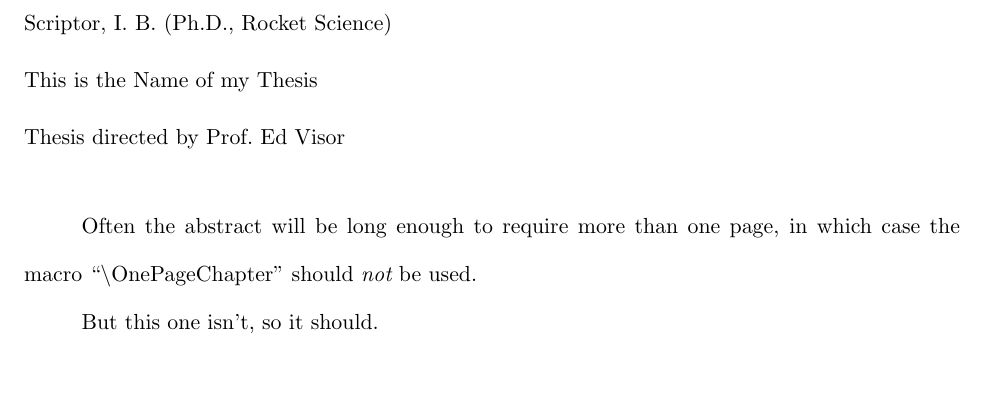
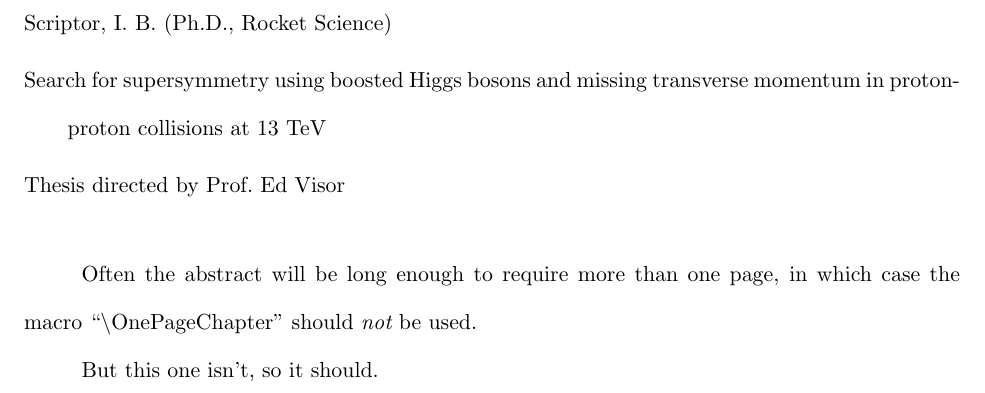
Before and after one commit to fojensen/thesis, a LaTeX thesis (mythesis.tex): part of page 3 of 23, cut so that both start at the same text. Compiled offline with pdfLaTeX.

Commit message:
simple test modification
1) change title of document to test git submission
2) ignore tex generate files, but include the .pdf

```diff
--- a/mythesis.tex
+++ b/mythesis.tex
@@ -6,7 +6,7 @@
 
 %%%%%%%%%%%%   All the preamble material:   %%%%%%%%%%%%
 
-\title{This is the Name of my Thesis}
+\title{Search for supersymmetry using boosted Higgs bosons and missing transverse momentum in proton-proton collisions at 13 TeV}
 
 \author{I.~B.}{Scriptor}
 
```
Also changed, not shown: mythesis.pdf (added), 1 other file.
